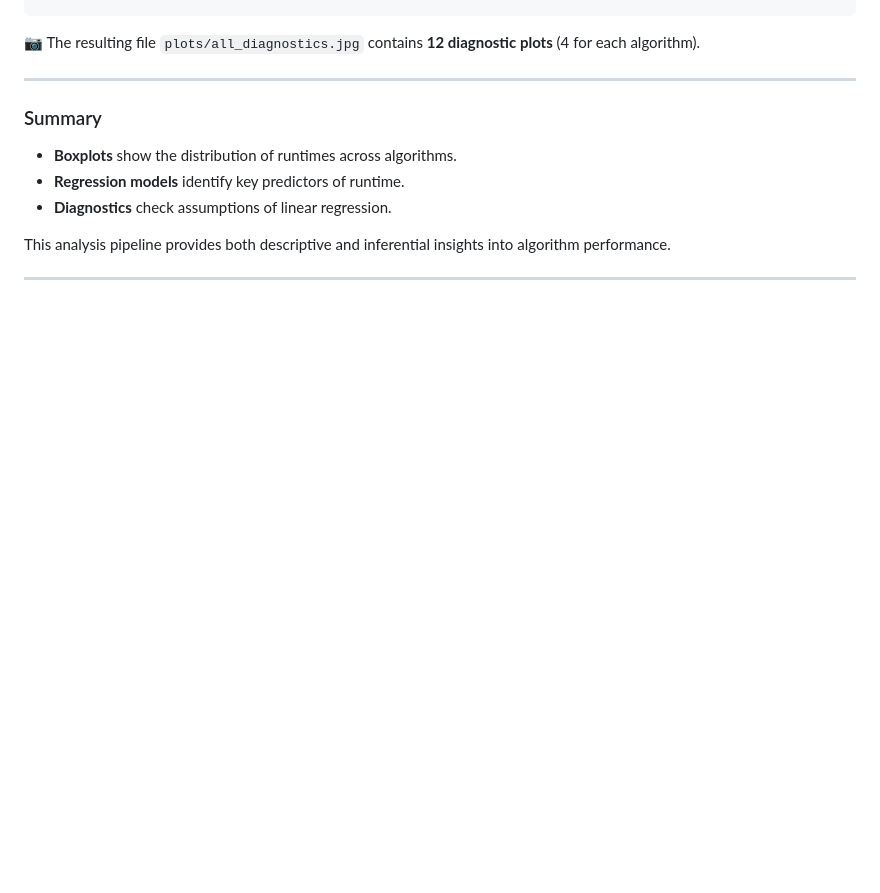
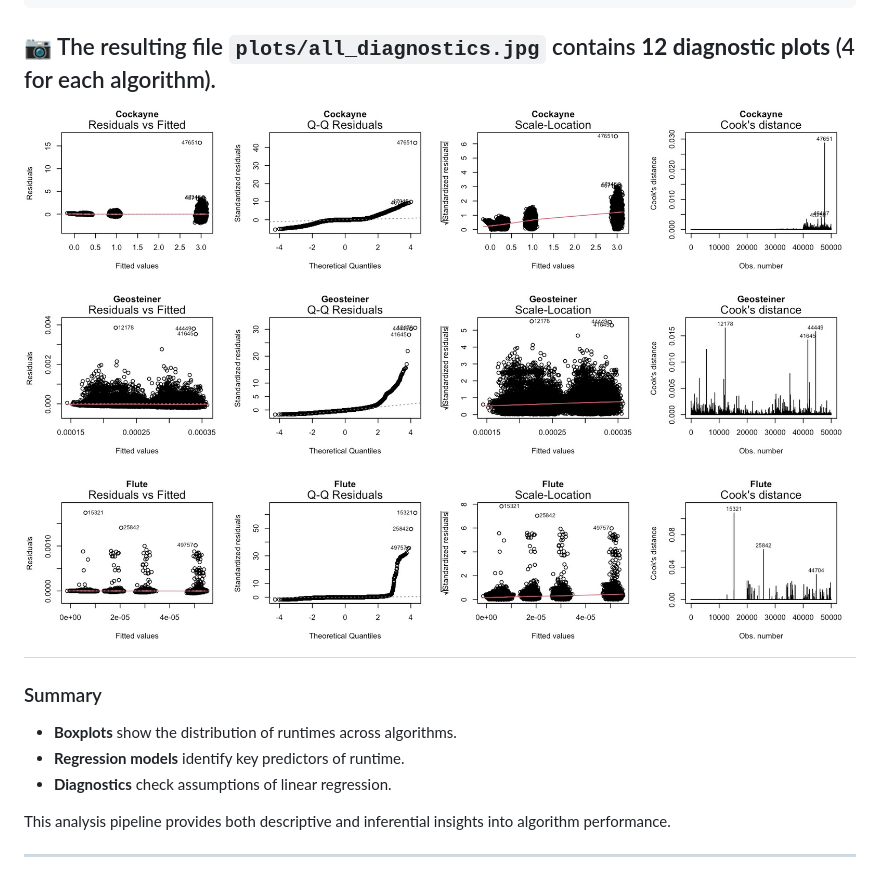
Before and after one commit to IshanPaul/RSMT-generating-algorithms-comparison, a Markdown page: README.md, the part around the change. Drawn GitHub-style; blank space fills up the shorter version.

````diff
--- a/README.md
+++ b/README.md
@@ -172,7 +172,7 @@ dev.off()
 ```
 
 📷 The resulting file `plots/all_diagnostics.jpg` contains **12 diagnostic plots** (4 for each algorithm).
-
+![Residual plots](plots/all_diagnostics.jpg)
 ---
 
 ### Summary
````
